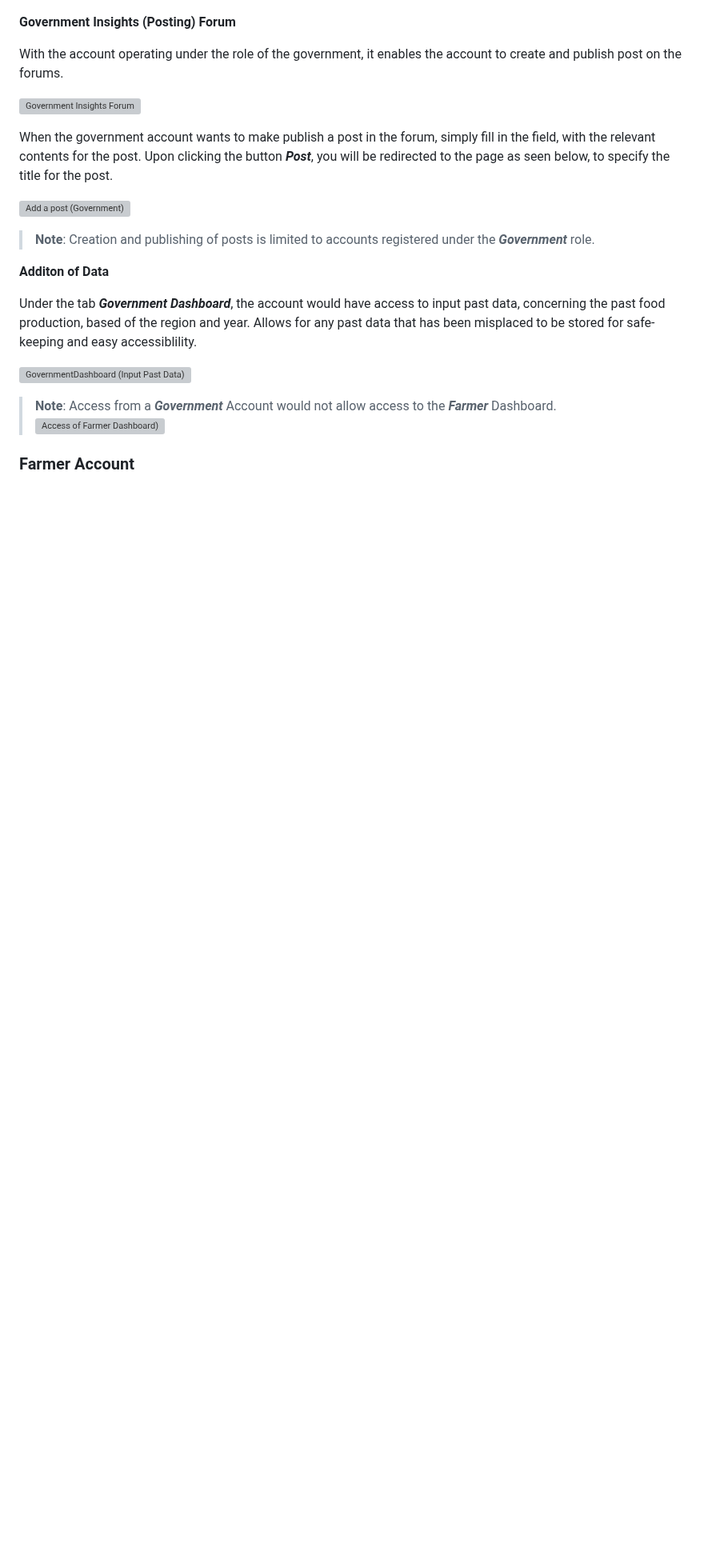
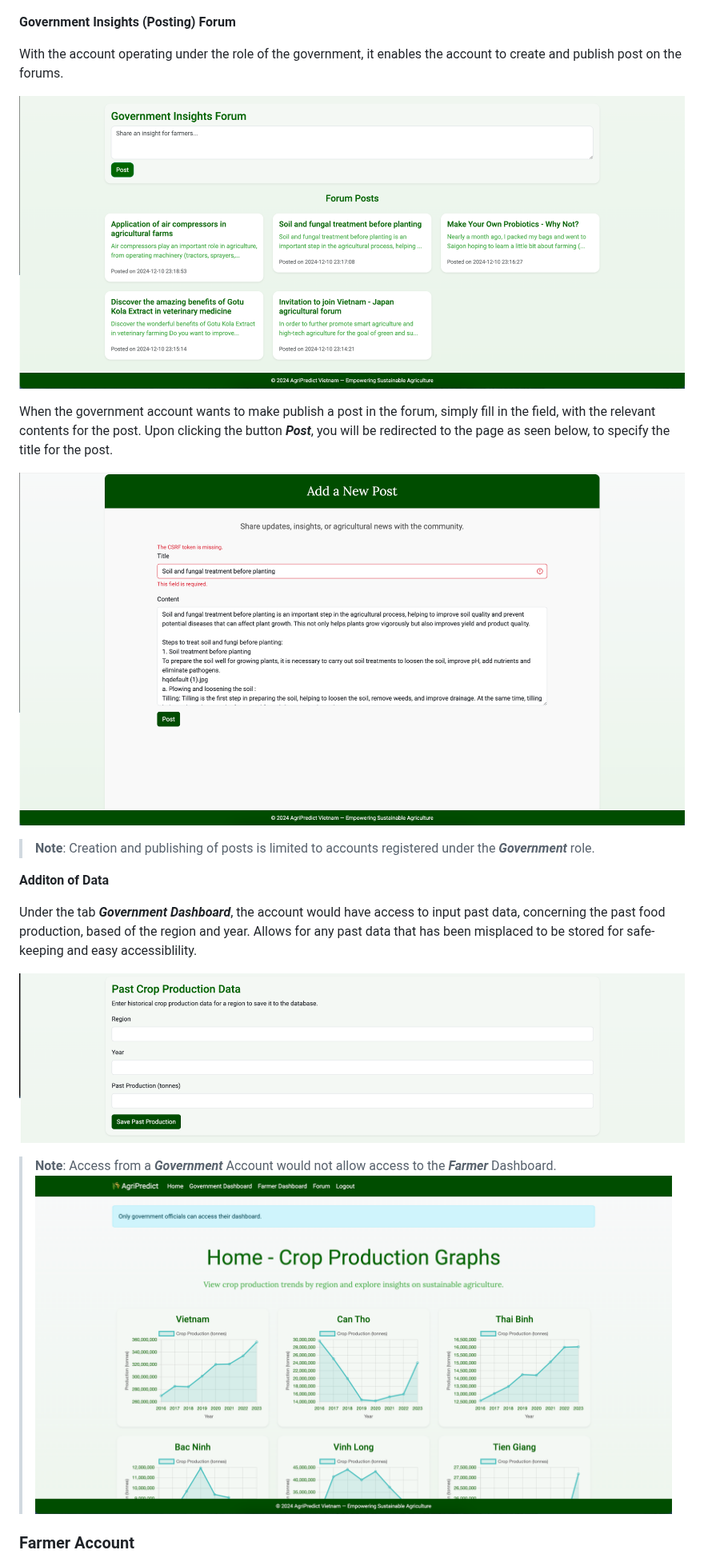
Before and after one commit to TristanNguyen04/AgriPredict-Vietnam, a Markdown page: README.md, the part around one of its changes. Shown at 80% size. Drawn GitHub-style; blank space fills up the shorter version; grey boxes are pictures that could not be loaded.

```diff
--- a/README.md
+++ b/README.md
@@ -167,11 +167,11 @@ Upon registration of the account, you would be brought to the homepage, where go
 
 With the account operating under the role of the government, it enables the account to create and publish post on the forums.
 
-![Government Insights Forum](public/governmentdashboard1.png)
+![Government Insights Forum](public/government_insight_forum.png)
 
 When the government account wants to make publish a post in the forum, simply fill in the field, with the relevant contents for the post. Upon clicking the button ***Post***, you will be redirected to the page as seen below, to specify the title for the post.
 
-![Add a post (Government)](public/governmentdashboard1-1.png)
+![Add a post (Government)](public/government_add_post.png)
 
 
 >**Note**: Creation and publishing of posts is limited to accounts registered under the ***Government*** role.
@@ -180,11 +180,11 @@ When the government account wants to make publish a post in the forum, simply fi
 
 Under the tab ***Government Dashboard***, the account would have access to input past data, concerning the past food production, based of the region and year. Allows for any past data that has been misplaced to be stored for safe-keeping and easy accessiblility.
 
-![GovernmentDashboard (Input Past Data)](public/governmentdashboard2.png)
+![GovernmentDashboard (Input Past Data)](public/government_add_past_data.png)
 
 
 >**Note**: Access from a ***Government*** Account would not allow access to the ***Farmer*** Dashboard.
-![Access of Farmer Dashboard)](public/farmersdashboard.png)
+![Access of Farmer Dashboard)](public/farmer_not_access.png)
 
 
 ### Farmer Account
```
Also changed, not shown: other parts of README.md (+3 -3 lines).
